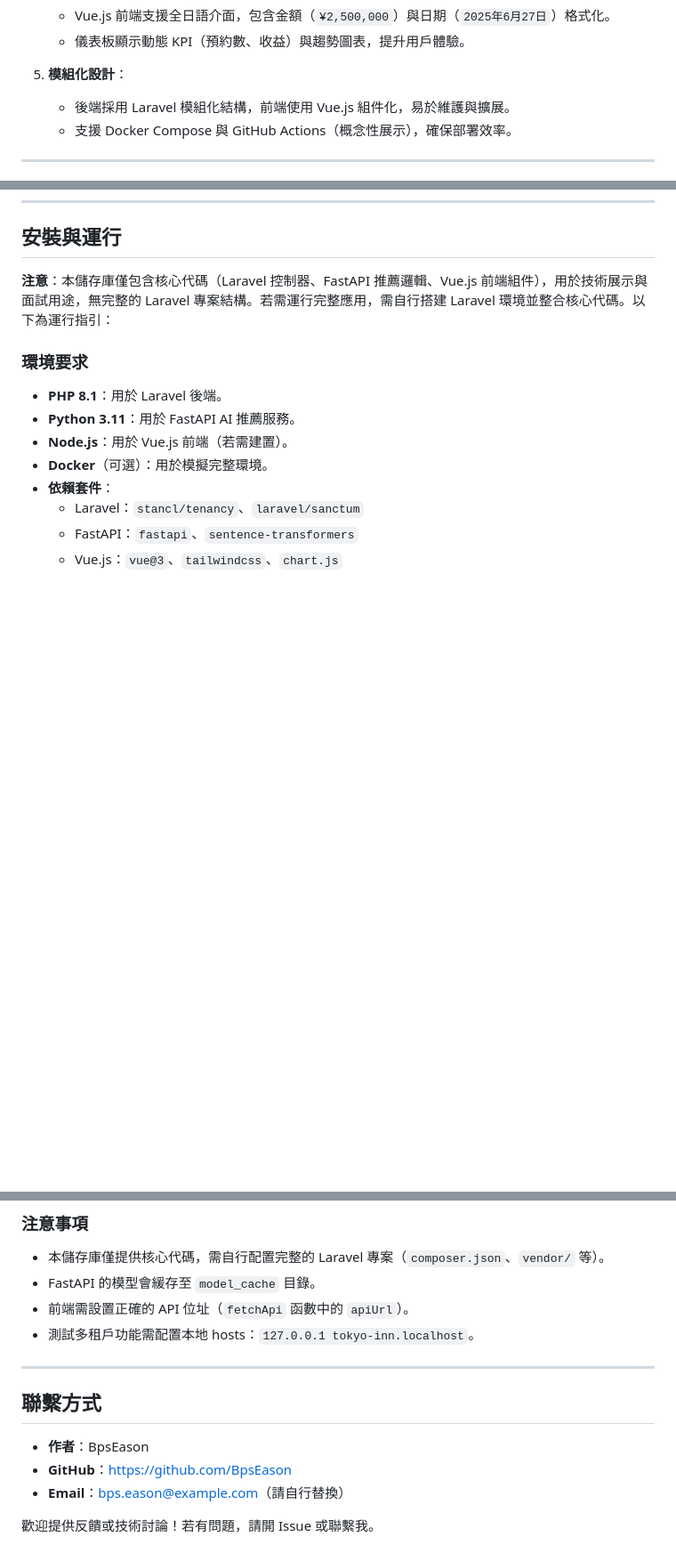
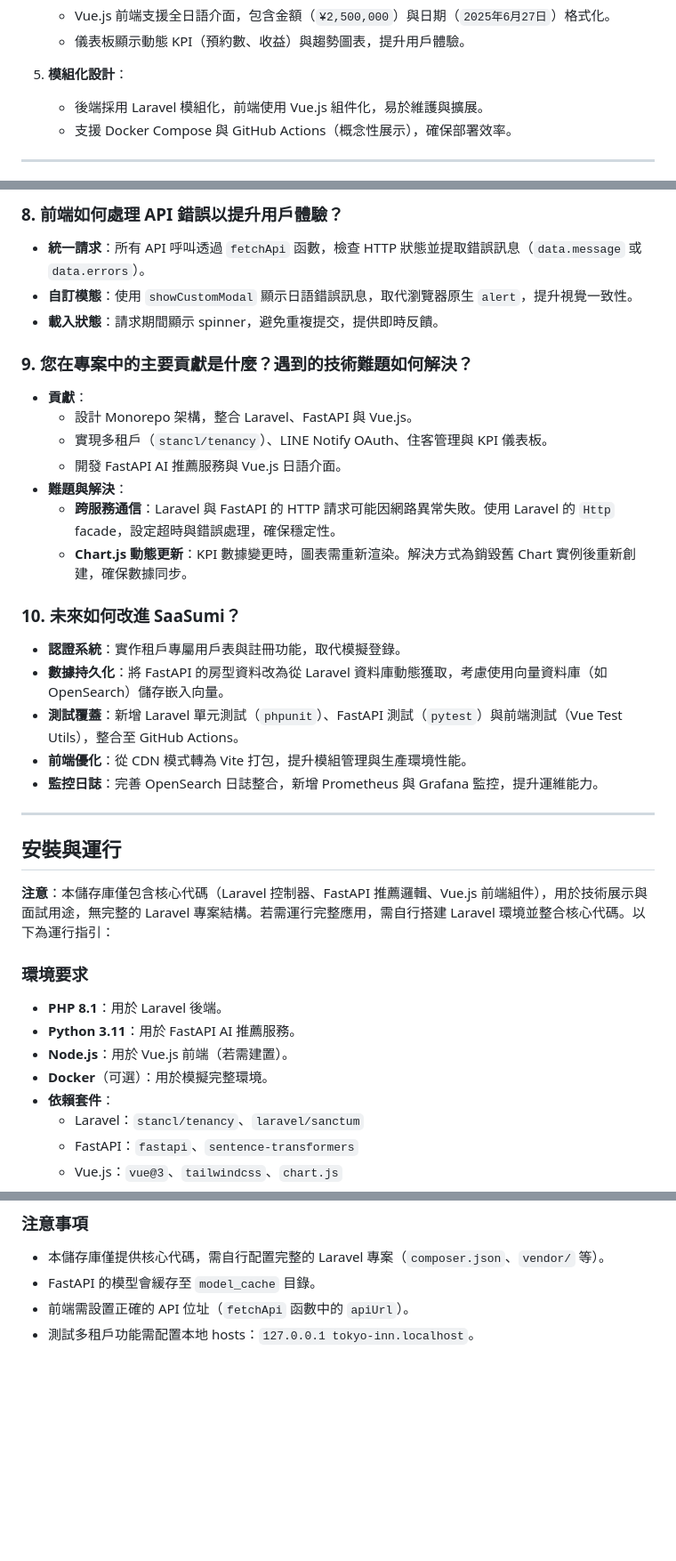
Before and after one commit to BpsEason/SaaSumi, a Markdown page: README.md, 3 parts joined by grey strips. Shown at 89% size. GitHub-like rendering; blank space fills up the shorter version.

```diff
--- a/README.md
+++ b/README.md
@@ -27,7 +27,7 @@ SaaSumi 是一個模組化的多租戶民宿管理 SaaS，專為日本市場設
    - 儀表板顯示動態 KPI（預約數、收益）與趨勢圖表，提升用戶體驗。
 
 5. **模組化設計**：
-   - 後端採用 Laravel 模組化結構，前端使用 Vue.js 組件化，易於維護與擴展。
+   - 後端採用 Laravel 模組化，前端使用 Vue.js 組件化，易於維護與擴展。
    - 支援 Docker Compose 與 GitHub Actions（概念性展示），確保部署效率。
 
 ---
@@ -249,3 +298,26 @@ Vue.component('Dashboard', {
+### 8. 前端如何處理 API 錯誤以提升用戶體驗？
+- **統一請求**：所有 API 呼叫透過 `fetchApi` 函數，檢查 HTTP 狀態並提取錯誤訊息（`data.message` 或 `data.errors`）。
+- **自訂模態**：使用 `showCustomModal` 顯示日語錯誤訊息，取代瀏覽器原生 `alert`，提升視覺一致性。
+- **載入狀態**：請求期間顯示 spinner，避免重複提交，提供即時反饋。
+
+### 9. 您在專案中的主要貢獻是什麼？遇到的技術難題如何解決？
+- **貢獻**：
+  - 設計 Monorepo 架構，整合 Laravel、FastAPI 與 Vue.js。
+  - 實現多租戶（`stancl/tenancy`）、LINE Notify OAuth、住客管理與 KPI 儀表板。
+  - 開發 FastAPI AI 推薦服務與 Vue.js 日語介面。
+- **難題與解決**：
+  - **跨服務通信**：Laravel 與 FastAPI 的 HTTP 請求可能因網路異常失敗。使用 Laravel 的 `Http` facade，設定超時與錯誤處理，確保穩定性。
+  - **Chart.js 動態更新**：KPI 數據變更時，圖表需重新渲染。解決方式為銷毀舊 Chart 實例後重新創建，確保數據同步。
+
+### 10. 未來如何改進 SaaSumi？
+- **認證系統**：實作租戶專屬用戶表與註冊功能，取代模擬登錄。
+- **數據持久化**：將 FastAPI 的房型資料改為從 Laravel 資料庫動態獲取，考慮使用向量資料庫（如 OpenSearch）儲存嵌入向量。
+- **測試覆蓋**：新增 Laravel 單元測試（`phpunit`）、FastAPI 測試（`pytest`）與前端測試（Vue Test Utils），整合至 GitHub Actions。
+- **前端優化**：從 CDN 模式轉為 Vite 打包，提升模組管理與生產環境性能。
+- **監控日誌**：完善 OpenSearch 日誌整合，新增 Prometheus 與 Grafana 監控，提升運維能力。
+
+---
+
 ## 安裝與運行
 
 **注意**：本儲存庫僅包含核心代碼（Laravel 控制器、FastAPI 推薦邏輯、Vue.js 前端組件），用於技術展示與面試用途，無完整的 Laravel 專案結構。若需運行完整應用，需自行搭建 Laravel 環境並整合核心代碼。以下為運行指引：
@@ -349,13 +421,3 @@ Vue.component('Dashboard', {
 - FastAPI 的模型會緩存至 `model_cache` 目錄。
 - 前端需設置正確的 API 位址（`fetchApi` 函數中的 `apiUrl`）。
 - 測試多租戶功能需配置本地 hosts：`127.0.0.1 tokyo-inn.localhost`。
-
----
-
-## 聯繫方式
-
-- **作者**：BpsEason
-- **GitHub**：https://github.com/BpsEason
-- **Email**：bps.eason@example.com（請自行替換）
-
-歡迎提供反饋或技術討論！若有問題，請開 Issue 或聯繫我。
```
Also changed, not shown: other parts of README.md (+49 -0 lines).
